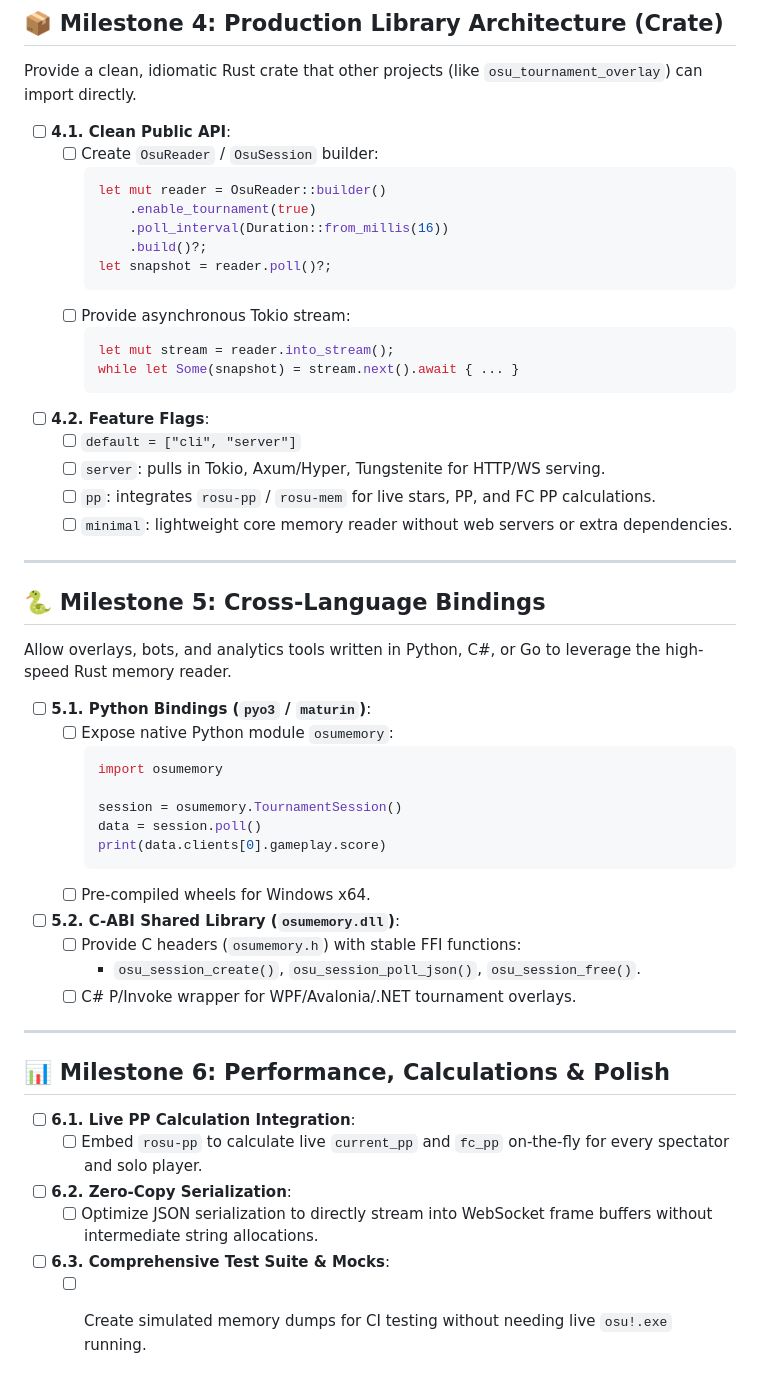
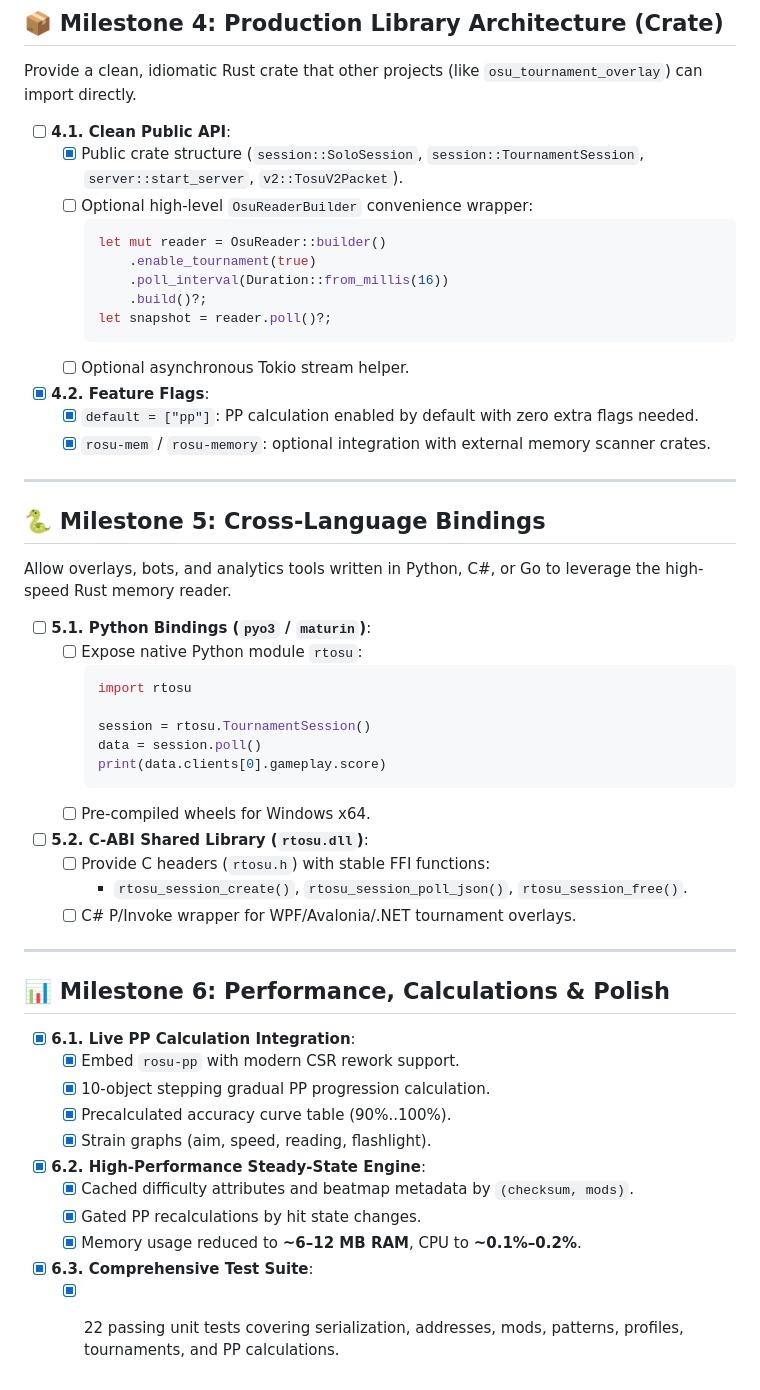
Before and after one commit to Raregendary/rtosu-dataprovider, a Markdown page: TODO.md, the part around one of its changes. Drawn GitHub-style.

````diff
--- a/TODO.md
+++ b/TODO.md
@@ -94,7 +95,8 @@ Make the binary / library zero-configuration and resilient to game restarts.
 Provide a clean, idiomatic Rust crate that other projects (like `osu_tournament_overlay`) can import directly.
 
 - [ ] **4.1. Clean Public API**:
-  - [ ] Create `OsuReader` / `OsuSession` builder:
+  - [x] Public crate structure (`session::SoloSession`, `session::TournamentSession`, `server::start_server`, `v2::TosuV2Packet`).
+  - [ ] Optional high-level `OsuReaderBuilder` convenience wrapper:
     ```rust
     let mut reader = OsuReader::builder()
         .enable_tournament(true)
@@ -102,16 +104,10 @@ Provide a clean, idiomatic Rust crate that other projects (like `osu_tournament_
         .build()?;
     let snapshot = reader.poll()?;
     ```
-  - [ ] Provide asynchronous Tokio stream:
-    ```rust
-    let mut stream = reader.into_stream();
-    while let Some(snapshot) = stream.next().await { ... }
-    ```
-- [ ] **4.2. Feature Flags**:
-  - [ ] `default = ["cli", "server"]`
-  - [ ] `server`: pulls in Tokio, Axum/Hyper, Tungstenite for HTTP/WS serving.
-  - [ ] `pp`: integrates `rosu-pp` / `rosu-mem` for live stars, PP, and FC PP calculations.
-  - [ ] `minimal`: lightweight core memory reader without web servers or extra dependencies.
+  - [ ] Optional asynchronous Tokio stream helper.
+- [x] **4.2. Feature Flags**:
+  - [x] `default = ["pp"]`: PP calculation enabled by default with zero extra flags needed.
+  - [x] `rosu-mem` / `rosu-memory`: optional integration with external memory scanner crates.
 
 ---
 
@@ -120,27 +116,32 @@ Provide a clean, idiomatic Rust crate that other projects (like `osu_tournament_
 Allow overlays, bots, and analytics tools written in Python, C#, or Go to leverage the high-speed Rust memory reader.
 
 - [ ] **5.1. Python Bindings (`pyo3` / `maturin`)**:
-  - [ ] Expose native Python module `osumemory`:
+  - [ ] Expose native Python module `rtosu`:
     ```python
-    import osumemory
+    import rtosu
 
-    session = osumemory.TournamentSession()
+    session = rtosu.TournamentSession()
     data = session.poll()
     print(data.clients[0].gameplay.score)
     ```
   - [ ] Pre-compiled wheels for Windows x64.
-- [ ] **5.2. C-ABI Shared Library (`osumemory.dll`)**:
-  - [ ] Provide C headers (`osumemory.h`) with stable FFI functions:
-    - `osu_session_create()`, `osu_session_poll_json()`, `osu_session_free()`.
+- [ ] **5.2. C-ABI Shared Library (`rtosu.dll`)**:
+  - [ ] Provide C headers (`rtosu.h`) with stable FFI functions:
+    - `rtosu_session_create()`, `rtosu_session_poll_json()`, `rtosu_session_free()`.
   - [ ] C# P/Invoke wrapper for WPF/Avalonia/.NET tournament overlays.
 
 ---
 
 ## 📊 Milestone 6: Performance, Calculations & Polish
 
-- [ ] **6.1. Live PP Calculation Integration**:
-  - [ ] Embed `rosu-pp` to calculate live `current_pp` and `fc_pp` on-the-fly for every spectator and solo player.
-- [ ] **6.2. Zero-Copy Serialization**:
-  - [ ] Optimize JSON serialization to directly stream into WebSocket frame buffers without intermediate string allocations.
-- [ ] **6.3. Comprehensive Test Suite & Mocks**:
-  - [ ] Create simulated memory dumps for CI testing without needing live `osu!.exe` running.
+- [x] **6.1. Live PP Calculation Integration**:
+  - [x] Embed `rosu-pp` with modern CSR rework support.
+  - [x] 10-object stepping gradual PP progression calculation.
+  - [x] Precalculated accuracy curve table (90%..100%).
+  - [x] Strain graphs (aim, speed, reading, flashlight).
+- [x] **6.2. High-Performance Steady-State Engine**:
+  - [x] Cached difficulty attributes and beatmap metadata by `(checksum, mods)`.
+  - [x] Gated PP recalculations by hit state changes.
+  - [x] Memory usage reduced to **~6–12 MB RAM**, CPU to **~0.1%–0.2%**.
+- [x] **6.3. Comprehensive Test Suite**:
+  - [x] 22 passing unit tests covering serialization, addresses, mods, patterns, profiles, tournaments, and PP calculations.
````
Also changed, not shown: other parts of TODO.md (+45 -44 lines).
